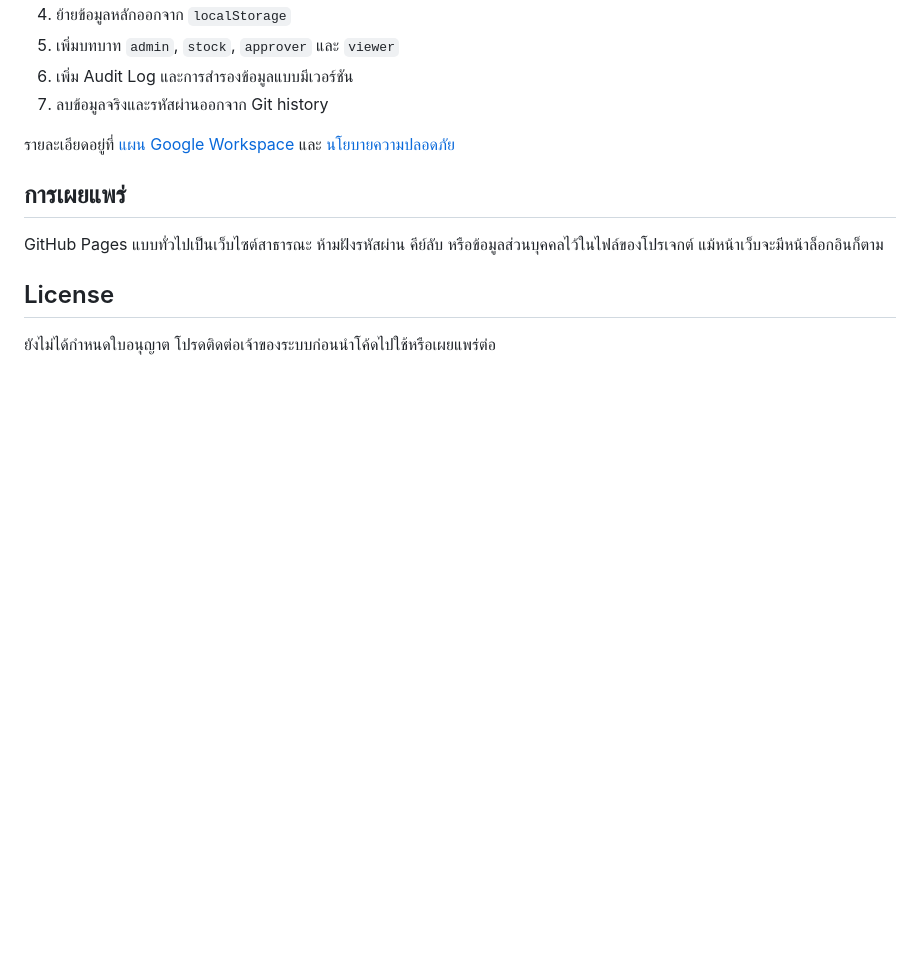
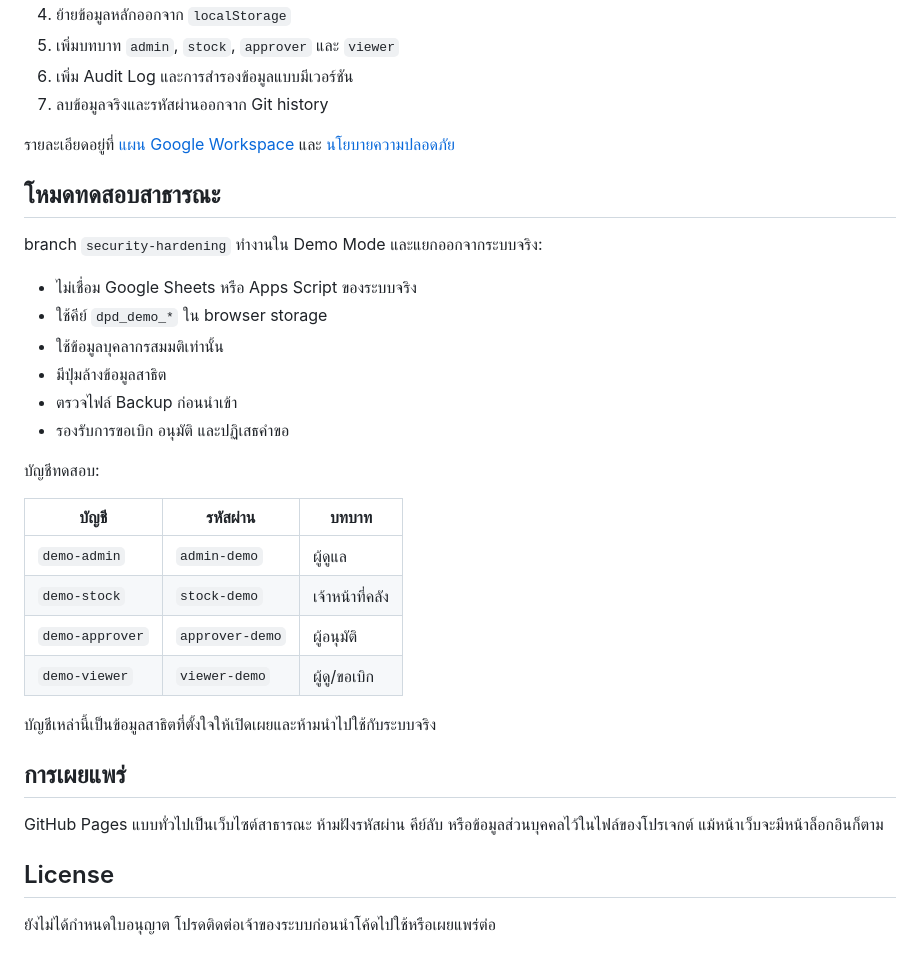
Before and after one commit to XPDMB/PROGRAM-WORKDPD, a Markdown page: README.md, the part around the change. Rendered like a GitHub page; blank space fills up the shorter version.

Commit message:
docs: document isolated demo mode and test accounts

```diff
--- a/README.md
+++ b/README.md
@@ -44,6 +44,28 @@ python -m http.server 8080
 
 รายละเอียดอยู่ที่ [แผน Google Workspace](docs/GOOGLE_WORKSPACE_AUTH_PLAN.md) และ [นโยบายความปลอดภัย](SECURITY.md)
 
+## โหมดทดสอบสาธารณะ
+
+branch `security-hardening` ทำงานใน Demo Mode และแยกออกจากระบบจริง:
+
+- ไม่เชื่อม Google Sheets หรือ Apps Script ของระบบจริง
+- ใช้คีย์ `dpd_demo_*` ใน browser storage
+- ใช้ข้อมูลบุคลากรสมมติเท่านั้น
+- มีปุ่มล้างข้อมูลสาธิต
+- ตรวจไฟล์ Backup ก่อนนำเข้า
+- รองรับการขอเบิก อนุมัติ และปฏิเสธคำขอ
+
+บัญชีทดสอบ:
+
+| บัญชี | รหัสผ่าน | บทบาท |
+|---|---|---|
+| `demo-admin` | `admin-demo` | ผู้ดูแล |
+| `demo-stock` | `stock-demo` | เจ้าหน้าที่คลัง |
+| `demo-approver` | `approver-demo` | ผู้อนุมัติ |
+| `demo-viewer` | `viewer-demo` | ผู้ดู/ขอเบิก |
+
+บัญชีเหล่านี้เป็นข้อมูลสาธิตที่ตั้งใจให้เปิดเผยและห้ามนำไปใช้กับระบบจริง
+
 ## การเผยแพร่
 
 GitHub Pages แบบทั่วไปเป็นเว็บไซต์สาธารณะ ห้ามฝังรหัสผ่าน คีย์ลับ หรือข้อมูลส่วนบุคคลไว้ในไฟล์ของโปรเจกต์ แม้หน้าเว็บจะมีหน้าล็อกอินก็ตาม
```
